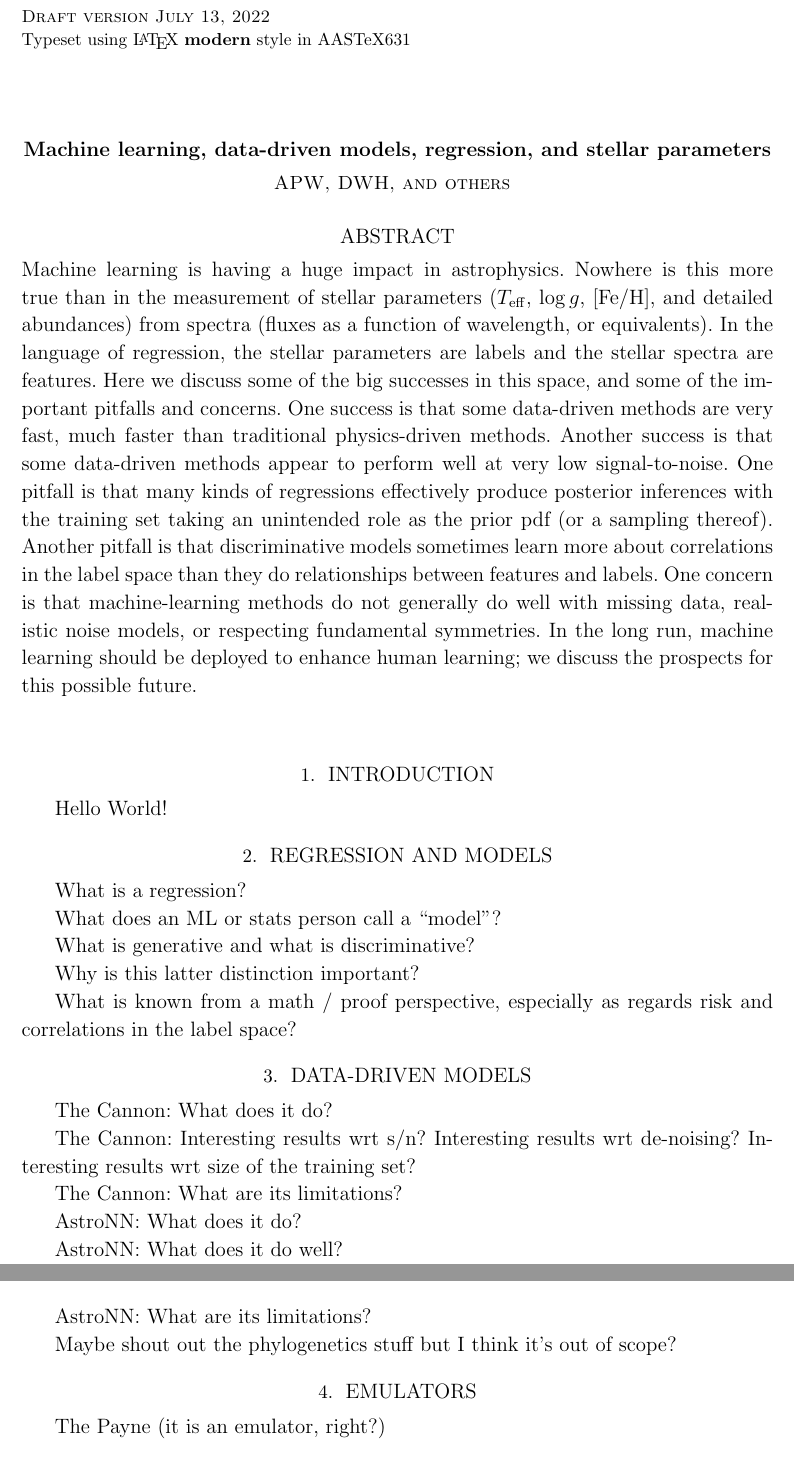
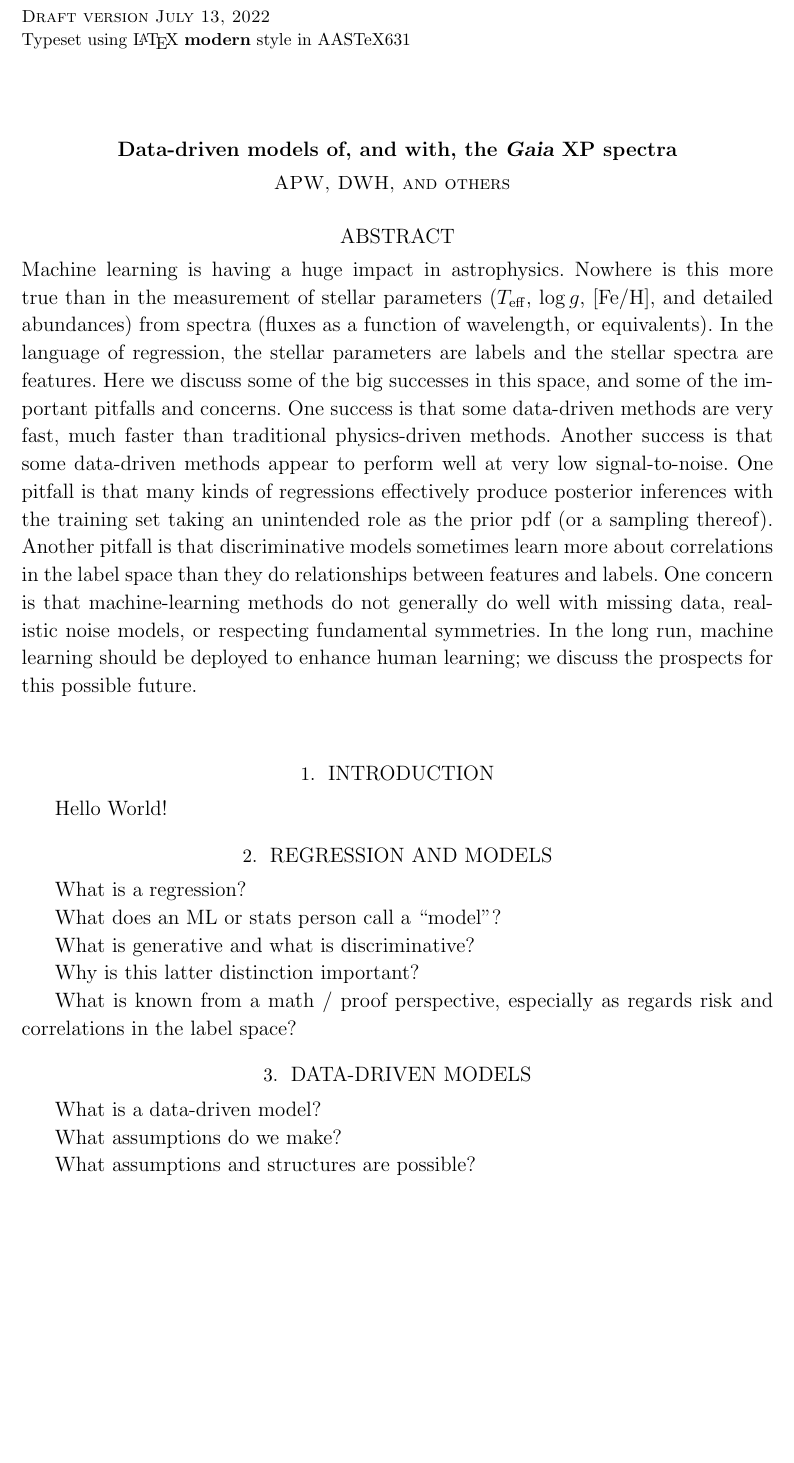
Before and after one commit to adrn/shiny-spoon, a LaTeX paper (tex/spoon.tex): two parts of pages 1 and 2 of 2 before the commit and part of page 1 of 2 after it, the two joined at a grey line, cut so that both start at the same text, the shorter picture padded with empty space. Compiled offline with LaTeX, dvips and Ghostscript.

Commit message:
structure

```diff
--- a/tex/spoon.tex
+++ b/tex/spoon.tex
@@ -30,7 +31,7 @@
 
 \begin{document}
 
-\title{Machine learning, data-driven models, regression, and stellar parameters}
+\title{Data-driven models of, and with, the \textsl{Gaia} XP spectra}
 
 \author{APW}
 \author{DWH}
@@ -67,23 +68,17 @@ What is known from a math / proof perspective, especially as regards risk and co
 
 \section{Data-driven models}
 
-The Cannon: What does it do?
+What is a data-driven model?
 
-The Cannon: Interesting results wrt s/n? Interesting results wrt de-noising? Interesting results wrt size of the training set?
+What assumptions do we make?
 
-The Cannon: What are its limitations?
+What assumptions and structures are possible?
 
-AstroNN: What does it do?
+\section{Discriminative models}
 
-AstroNN: What does it do well?
+\section{Generative models}
 
-AstroNN: What are its limitations?
-
-Maybe shout out the phylogenetics stuff but I think it's out of scope?
-
-\section{Emulators}
-
-The Payne (it is an emulator, right?)
+\section{Physics-inspired or hybrid models}
 
 \section{Symmetries, likelihoods, priors, and missing data}
 
```
Also changed, not shown: tex/spoon.tex (7 more changed lines).
